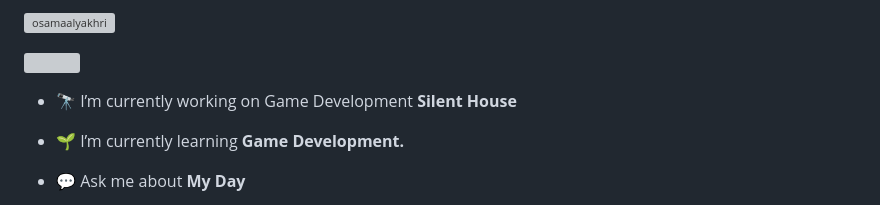
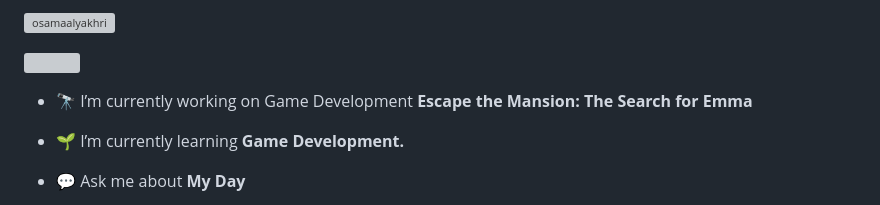
Before and after one commit to OsamaAlyakhri/AboutMe, a Markdown page: README.md, the part around the change. Drawn GitHub-style; grey boxes are pictures that could not be loaded.

```diff
--- a/README.md
+++ b/README.md
@@ -7,7 +7,7 @@
 
 <p align="left"> <a href="https://twitter.com/" target="blank"><img src="https://img.shields.io/twitter/follow/?logo=twitter&style=for-the-badge" alt="" /></a> </p>
 
-- 🔭 I’m currently working on Game Development **Silent House**
+- 🔭 I’m currently working on Game Development **Escape the Mansion: The Search for Emma**
 
 - 🌱 I’m currently learning **Game Development.**
 
```
